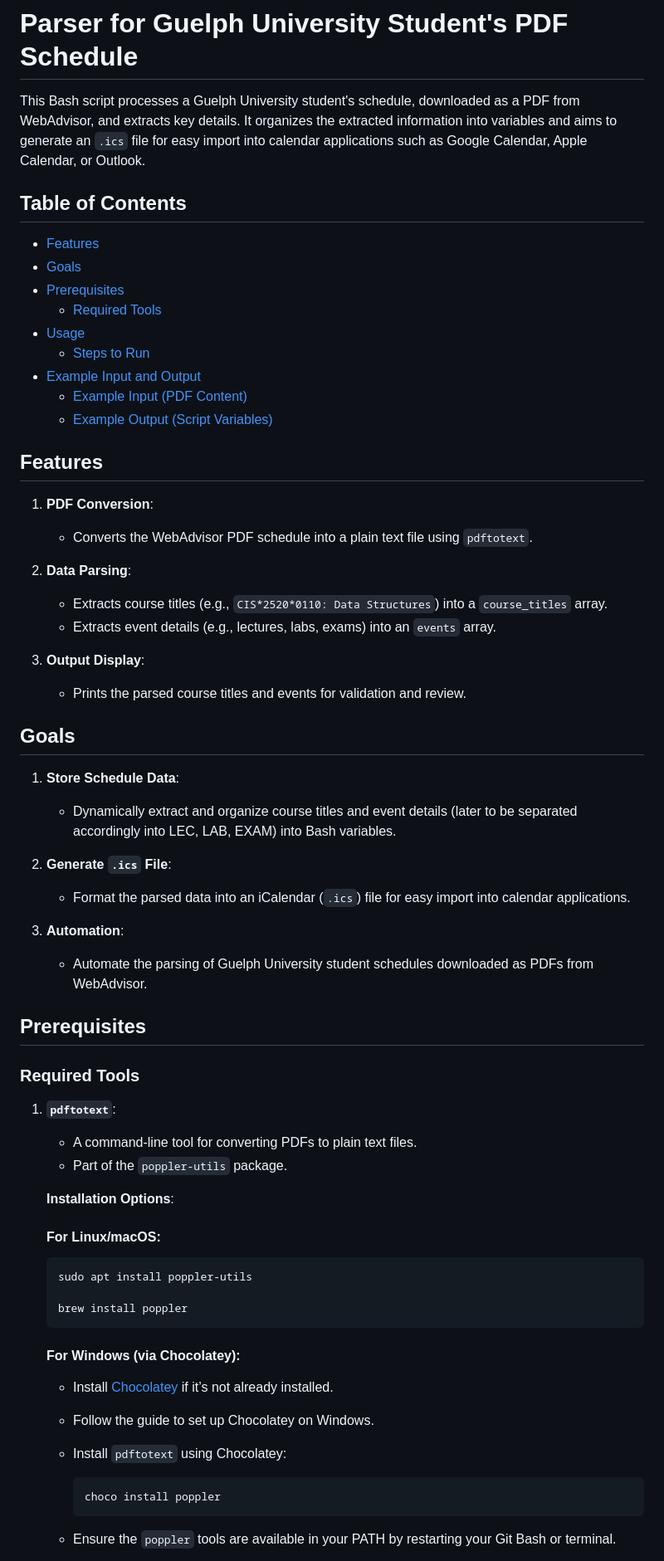
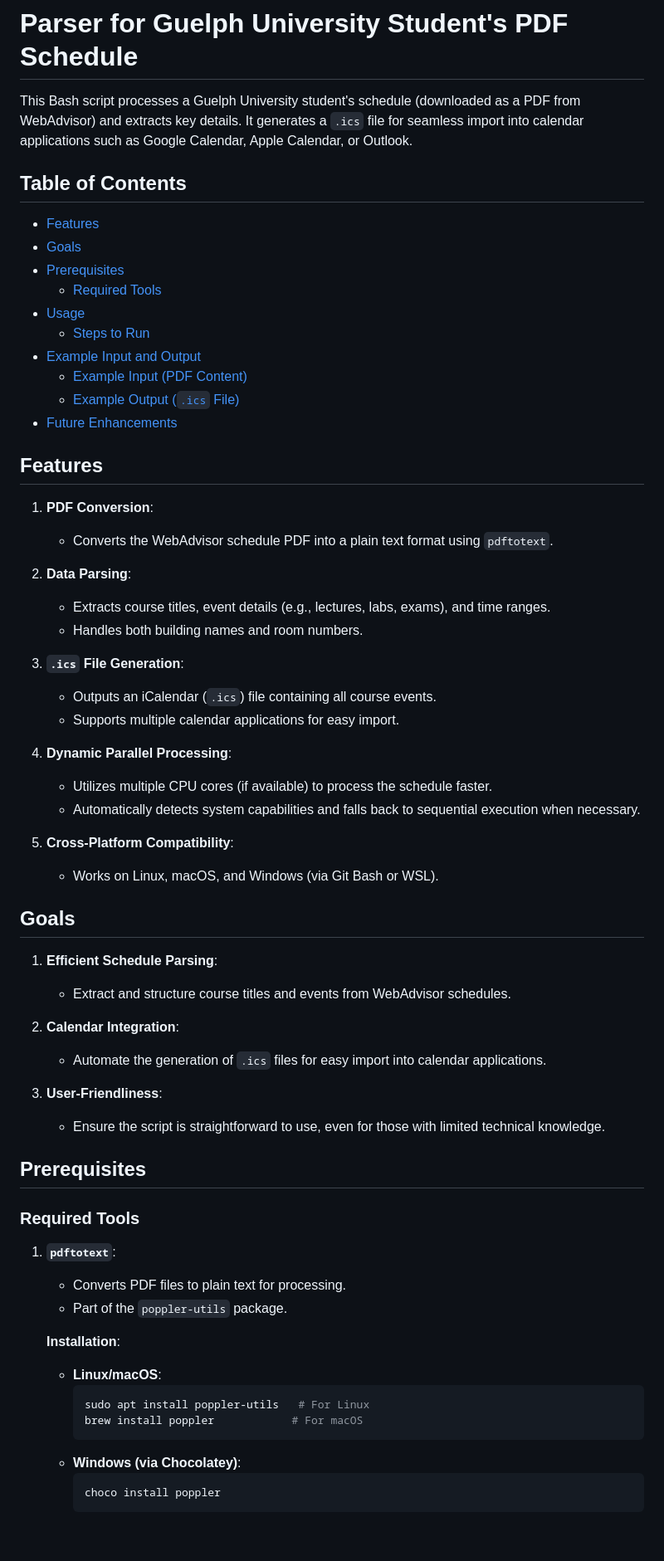
Before and after one commit to Danial-Changez/UofG_Schedule_Importer, a Markdown page: README.md, the part around one of its changes. Shown at 83% size. GitHub-like rendering; blank space fills up the shorter version.

````diff
--- a/README.md
+++ b/README.md
@@ -1,6 +1,6 @@
 # Parser for Guelph University Student's PDF Schedule
 
-This Bash script processes a Guelph University student's schedule, downloaded as a PDF from WebAdvisor, and extracts key details. It organizes the extracted information into variables and aims to generate an `.ics` file for easy import into calendar applications such as Google Calendar, Apple Calendar, or Outlook.
+This Bash script processes a Guelph University student's schedule (downloaded as a PDF from WebAdvisor) and extracts key details. It generates a `.ics` file for seamless import into calendar applications such as Google Calendar, Apple Calendar, or Outlook.
 
 ## Table of Contents
 - [Features](#features)
@@ -11,34 +11,39 @@ This Bash script processes a Guelph University student's schedule, downloaded as
   - [Steps to Run](#steps-to-run)
 - [Example Input and Output](#example-input-and-output)
   - [Example Input (PDF Content)](#example-input-pdf-content)
-  - [Example Output (Script Variables)](#example-output-script-variables)
-
-
-
+  - [Example Output (`.ics` File)](#example-output-ics-file)
+- [Future Enhancements](#future-enhancements)
 
 ## Features
 
 1. **PDF Conversion**:
-   - Converts the WebAdvisor PDF schedule into a plain text file using `pdftotext`.
+   - Converts the WebAdvisor schedule PDF into a plain text format using `pdftotext`.
 
 2. **Data Parsing**:
-   - Extracts course titles (e.g., `CIS*2520*0110: Data Structures`) into a `course_titles` array.
-   - Extracts event details (e.g., lectures, labs, exams) into an `events` array.
+   - Extracts course titles, event details (e.g., lectures, labs, exams), and time ranges.
+   - Handles both building names and room numbers.
 
-3. **Output Display**:
-   - Prints the parsed course titles and events for validation and review.
+3. **`.ics` File Generation**:
+   - Outputs an iCalendar (`.ics`) file containing all course events.
+   - Supports multiple calendar applications for easy import.
 
+4. **Dynamic Parallel Processing**:
+   - Utilizes multiple CPU cores (if available) to process the schedule faster.
+   - Automatically detects system capabilities and falls back to sequential execution when necessary.
+
+5. **Cross-Platform Compatibility**:
+   - Works on Linux, macOS, and Windows (via Git Bash or WSL).
 
 ## Goals
 
-1. **Store Schedule Data**:
-   - Dynamically extract and organize course titles and event details (later to be separated accordingly into LEC, LAB, EXAM) into Bash variables.
+1. **Efficient Schedule Parsing**:
+   - Extract and structure course titles and events from WebAdvisor schedules.
 
-2. **Generate `.ics` File**:
-   - Format the parsed data into an iCalendar (`.ics`) file for easy import into calendar applications.
+2. **Calendar Integration**:
+   - Automate the generation of `.ics` files for easy import into calendar applications.
 
-3. **Automation**:
-   - Automate the parsing of Guelph University student schedules downloaded as PDFs from WebAdvisor.
+3. **User-Friendliness**:
+   - Ensure the script is straightforward to use, even for those with limited technical knowledge.
 
 
 ## Prerequisites
@@ -46,25 +51,17 @@ This Bash script processes a Guelph University student's schedule, downloaded as
 ### Required Tools
 
 1. **`pdftotext`**:
-   - A command-line tool for converting PDFs to plain text files.
+   - Converts PDF files to plain text for processing.
    - Part of the `poppler-utils` package.
 
-   **Installation Options**:
-
-   #### For Linux/macOS:
-   ```bash
-   sudo apt install poppler-utils
-
-   brew install poppler
-   ```
-
-   #### For Windows (via Chocolatey):
-   - Install [Chocolatey](https://ultahost.com/knowledge-base/install-chocolatey-on-windows-10/) if it’s not already installed.
-   - Follow the guide to set up Chocolatey on Windows.
-   - Install `pdftotext` using Chocolatey:
-
+   **Installation**:
+   - **Linux/macOS**:
+     ```bash
+     sudo apt install poppler-utils   # For Linux
+     brew install poppler            # For macOS
+     ```
+   - **Windows (via Chocolatey)**:
      ```powershell
      choco install poppler
      ```
-   - Ensure the `poppler` tools are available in your PATH by restarting your Git Bash or terminal.
 
````
Also changed, not shown: other parts of README.md (+57 -39 lines).
